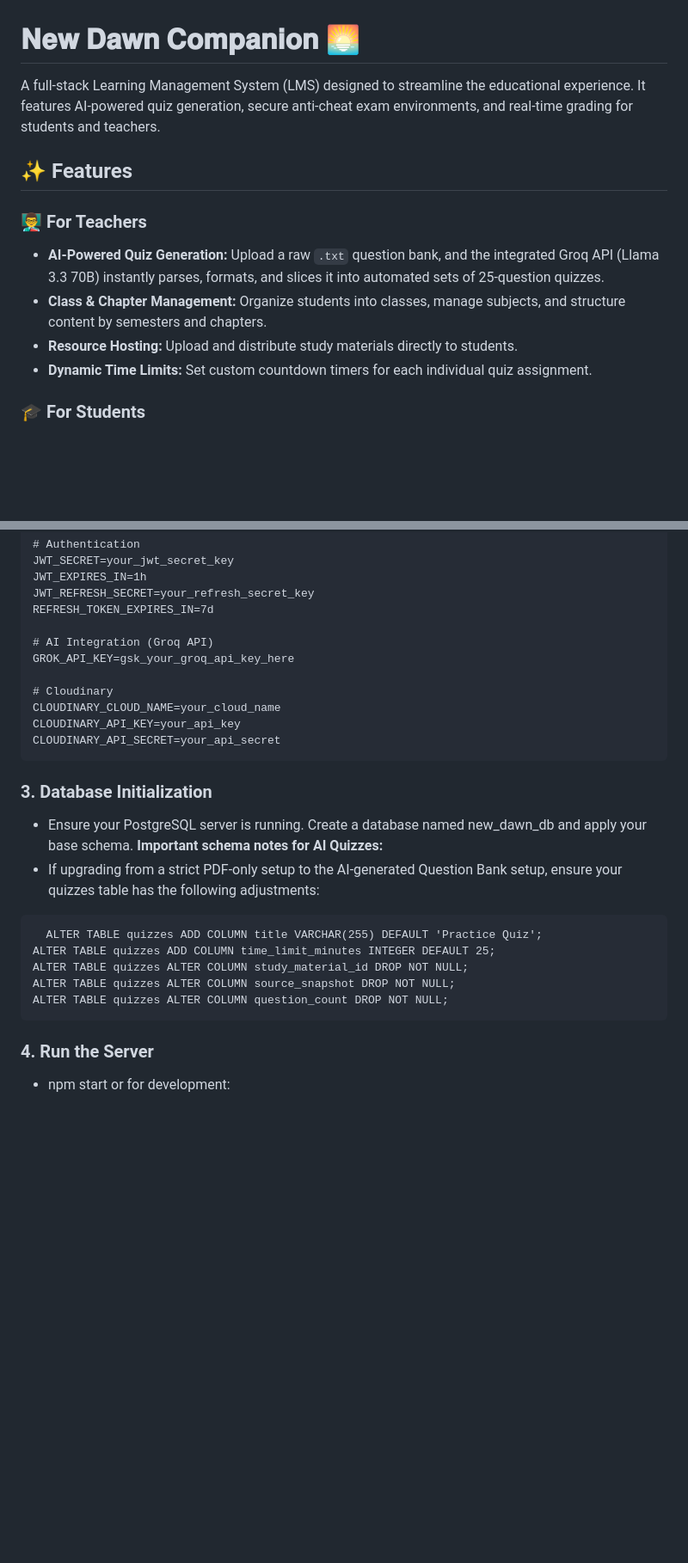
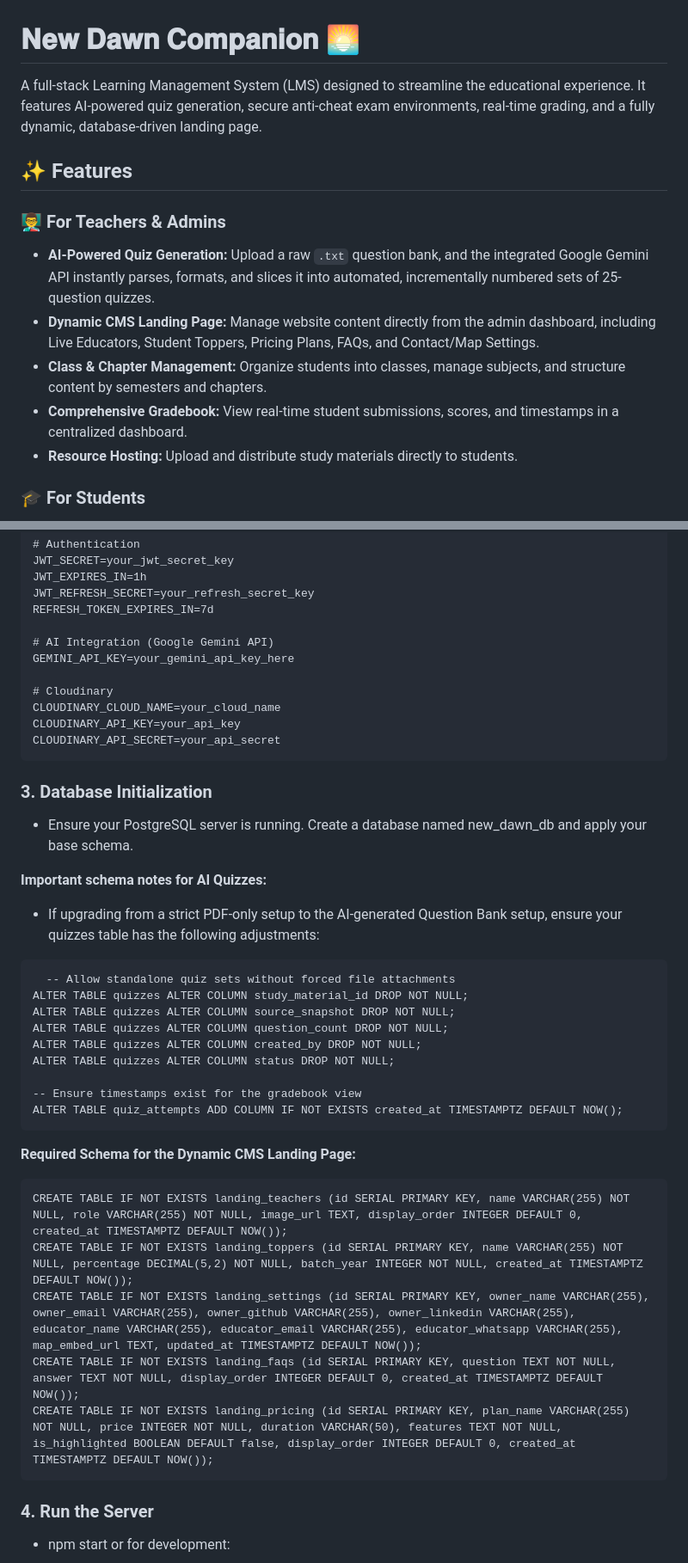
Before and after one commit to Rafi0428/NEW_DAWN_COMPANION, a Markdown page: README.md, 2 parts joined by grey strips. Shown at 86% size. GitHub-like rendering; blank space fills up the shorter version.

````diff
--- a/README.md
+++ b/README.md
@@ -1,14 +1,15 @@
 # 𝐍𝐞𝐰 𝐃𝐚𝐰𝐧 𝐂𝐨𝐦𝐩𝐚𝐧𝐢𝐨𝐧 🌅
 
-A full-stack Learning Management System (LMS) designed to streamline the educational experience. It features AI-powered quiz generation, secure anti-cheat exam environments, and real-time grading for students and teachers.
+A full-stack Learning Management System (LMS) designed to streamline the educational experience. It features AI-powered quiz generation, secure anti-cheat exam environments, real-time grading, and a fully dynamic, database-driven landing page.
 
 ## ✨ Features
 
-### 👨‍🏫 For Teachers
-* **AI-Powered Quiz Generation:** Upload a raw `.txt` question bank, and the integrated Groq API (Llama 3.3 70B) instantly parses, formats, and slices it into automated sets of 25-question quizzes.
+### 👨‍🏫 For Teachers & Admins
+* **AI-Powered Quiz Generation:** Upload a raw `.txt` question bank, and the integrated Google Gemini API instantly parses, formats, and slices it into automated, incrementally numbered sets of 25-question quizzes.
+* **Dynamic CMS Landing Page:** Manage website content directly from the admin dashboard, including Live Educators, Student Toppers, Pricing Plans, FAQs, and Contact/Map Settings.
 * **Class & Chapter Management:** Organize students into classes, manage subjects, and structure content by semesters and chapters.
+* **Comprehensive Gradebook:** View real-time student submissions, scores, and timestamps in a centralized dashboard.
 * **Resource Hosting:** Upload and distribute study materials directly to students.
-* **Dynamic Time Limits:** Set custom countdown timers for each individual quiz assignment.
 
 ### 🎓 For Students
 * **Seamless Enrollment:** Join classes instantly using secure 6-character class codes.
@@ -55,8 +56,8 @@ JWT_EXPIRES_IN=1h
 JWT_REFRESH_SECRET=your_refresh_secret_key
 REFRESH_TOKEN_EXPIRES_IN=7d
 
-# AI Integration (Groq API)
-GROK_API_KEY=gsk_your_groq_api_key_here
+# AI Integration (Google Gemini API)
+GEMINI_API_KEY=your_gemini_api_key_here
 
 # Cloudinary
 CLOUDINARY_CLOUD_NAME=your_cloud_name
@@ -66,14 +67,27 @@ CLOUDINARY_API_SECRET=your_api_secret
 
 ### 3. Database Initialization
 * Ensure your PostgreSQL server is running. Create a database named new_dawn_db and apply your base schema.
+
 **Important schema notes for AI Quizzes:**
 * If upgrading from a strict PDF-only setup to the AI-generated Question Bank setup, ensure your quizzes table has the following adjustments:
 ```
-  ALTER TABLE quizzes ADD COLUMN title VARCHAR(255) DEFAULT 'Practice Quiz';
-ALTER TABLE quizzes ADD COLUMN time_limit_minutes INTEGER DEFAULT 25;
+  -- Allow standalone quiz sets without forced file attachments
 ALTER TABLE quizzes ALTER COLUMN study_material_id DROP NOT NULL;
 ALTER TABLE quizzes ALTER COLUMN source_snapshot DROP NOT NULL;
 ALTER TABLE quizzes ALTER COLUMN question_count DROP NOT NULL;
+ALTER TABLE quizzes ALTER COLUMN created_by DROP NOT NULL;
+ALTER TABLE quizzes ALTER COLUMN status DROP NOT NULL;
+
+-- Ensure timestamps exist for the gradebook view
+ALTER TABLE quiz_attempts ADD COLUMN IF NOT EXISTS created_at TIMESTAMPTZ DEFAULT NOW();
+```
+**Required Schema for the Dynamic CMS Landing Page:**
+```
+CREATE TABLE IF NOT EXISTS landing_teachers (id SERIAL PRIMARY KEY, name VARCHAR(255) NOT NULL, role VARCHAR(255) NOT NULL, image_url TEXT, display_order INTEGER DEFAULT 0, created_at TIMESTAMPTZ DEFAULT NOW());
+CREATE TABLE IF NOT EXISTS landing_toppers (id SERIAL PRIMARY KEY, name VARCHAR(255) NOT NULL, percentage DECIMAL(5,2) NOT NULL, batch_year INTEGER NOT NULL, created_at TIMESTAMPTZ DEFAULT NOW());
+CREATE TABLE IF NOT EXISTS landing_settings (id SERIAL PRIMARY KEY, owner_name VARCHAR(255), owner_email VARCHAR(255), owner_github VARCHAR(255), owner_linkedin VARCHAR(255), educator_name VARCHAR(255), educator_email VARCHAR(255), educator_whatsapp VARCHAR(255), map_embed_url TEXT, updated_at TIMESTAMPTZ DEFAULT NOW());
+CREATE TABLE IF NOT EXISTS landing_faqs (id SERIAL PRIMARY KEY, question TEXT NOT NULL, answer TEXT NOT NULL, display_order INTEGER DEFAULT 0, created_at TIMESTAMPTZ DEFAULT NOW());
+CREATE TABLE IF NOT EXISTS landing_pricing (id SERIAL PRIMARY KEY, plan_name VARCHAR(255) NOT NULL, price INTEGER NOT NULL, duration VARCHAR(50), features TEXT NOT NULL, is_highlighted BOOLEAN DEFAULT false, display_order INTEGER DEFAULT 0, created_at TIMESTAMPTZ DEFAULT NOW());
 ```
 
 ### 4. Run the Server
````
Also changed, not shown: other parts of README.md (+4 -4 lines).
